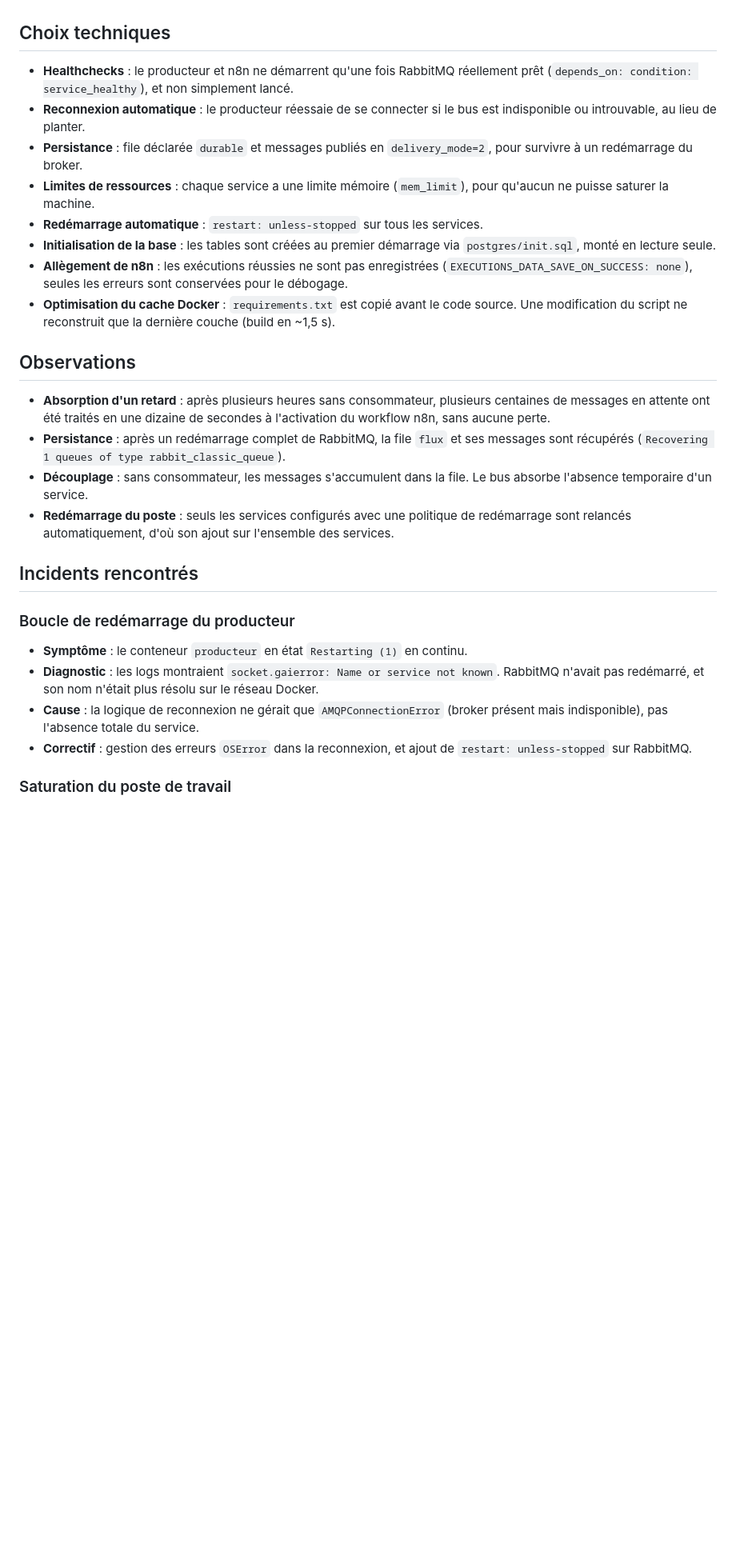
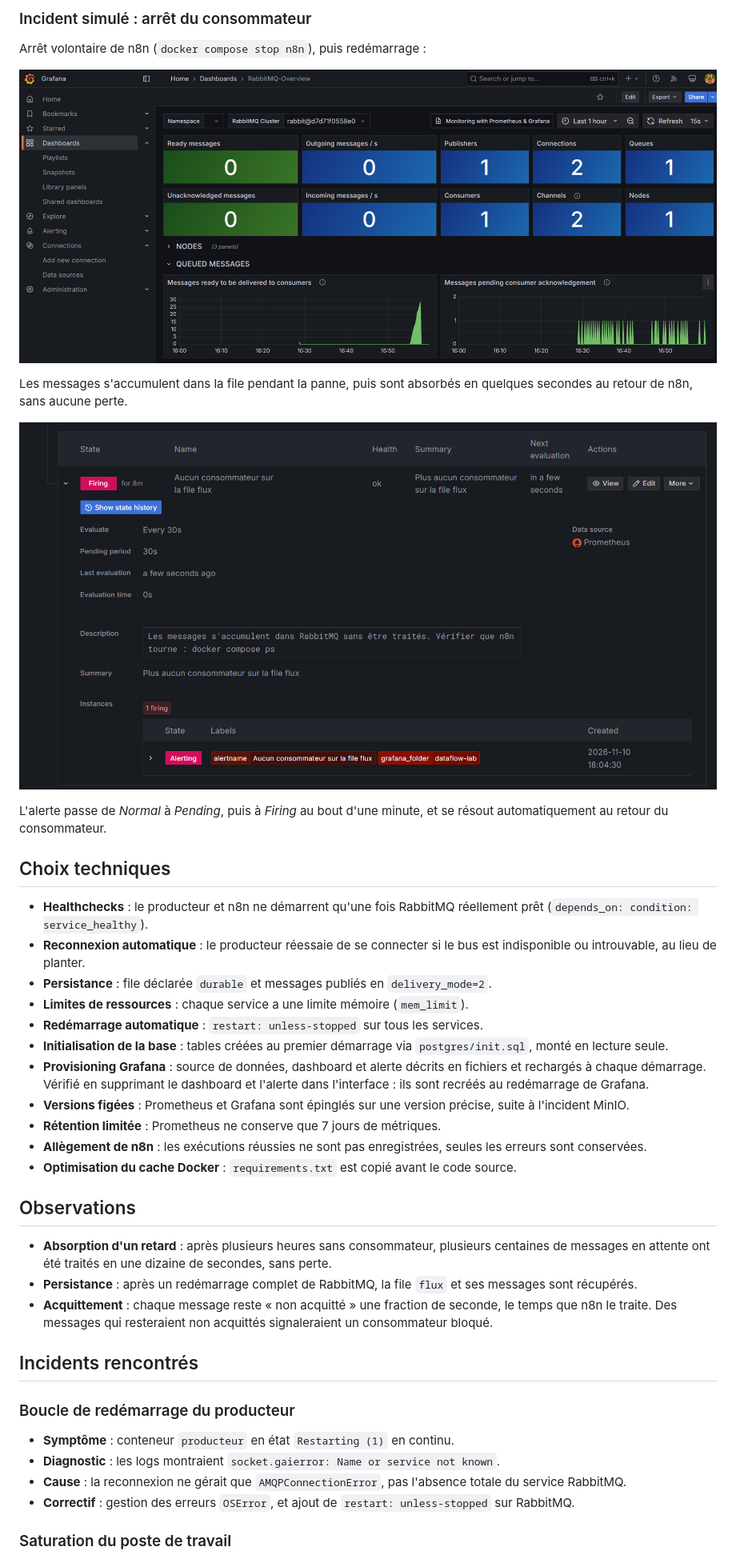
Before and after one commit to Dvxy67/dataflow-lab, a Markdown page: README.md, the part around one of its changes. Shown at 80% size. GitHub-like rendering; pictures changed too: docs/alerte-firing.png (added), docs/incident-consommateur.png (added); blank space fills up the shorter version.

Commit message:
Étape 3 : supervision Prometheus + Grafana, alerte et provisioning, README

```diff
--- a/README.md
+++ b/README.md
@@ -124,30 +129,43 @@ Le workflow est versionné dans `n8n/workflow-routage.json` (sans aucun secret :
+### Incident simulé : arrêt du consommateur
+
+Arrêt volontaire de n8n (`docker compose stop n8n`), puis redémarrage :
+
+![Messages en attente pendant l'arrêt du consommateur](docs/incident-consommateur.png)
+
+Les messages s'accumulent dans la file pendant la panne, puis sont absorbés en quelques secondes au retour de n8n, sans aucune perte.
+
+![Alerte déclenchée](docs/alerte-firing.png)
+
+L'alerte passe de *Normal* à *Pending*, puis à *Firing* au bout d'une minute, et se résout automatiquement au retour du consommateur.
 
 ## Choix techniques
 
-- **Healthchecks** : le producteur et n8n ne démarrent qu'une fois RabbitMQ réellement prêt (`depends_on: condition: service_healthy`), et non simplement lancé.
+- **Healthchecks** : le producteur et n8n ne démarrent qu'une fois RabbitMQ réellement prêt (`depends_on: condition: service_healthy`).
 - **Reconnexion automatique** : le producteur réessaie de se connecter si le bus est indisponible ou introuvable, au lieu de planter.
-- **Persistance** : file déclarée `durable` et messages publiés en `delivery_mode=2`, pour survivre à un redémarrage du broker.
-- **Limites de ressources** : chaque service a une limite mémoire (`mem_limit`), pour qu'aucun ne puisse saturer la machine.
+- **Persistance** : file déclarée `durable` et messages publiés en `delivery_mode=2`.
+- **Limites de ressources** : chaque service a une limite mémoire (`mem_limit`).
 - **Redémarrage automatique** : `restart: unless-stopped` sur tous les services.
-- **Initialisation de la base** : les tables sont créées au premier démarrage via `postgres/init.sql`, monté en lecture seule.
-- **Allègement de n8n** : les exécutions réussies ne sont pas enregistrées (`EXECUTIONS_DATA_SAVE_ON_SUCCESS: none`), seules les erreurs sont conservées pour le débogage.
-- **Optimisation du cache Docker** : `requirements.txt` est copié avant le code source. Une modification du script ne reconstruit que la dernière couche (build en ~1,5 s).
+- **Initialisation de la base** : tables créées au premier démarrage via `postgres/init.sql`, monté en lecture seule.
+- **Provisioning Grafana** : source de données, dashboard et alerte décrits en fichiers et rechargés à chaque démarrage. Vérifié en supprimant le dashboard et l'alerte dans l'interface : ils sont recréés au redémarrage de Grafana.
+- **Versions figées** : Prometheus et Grafana sont épinglés sur une version précise, suite à l'incident MinIO.
+- **Rétention limitée** : Prometheus ne conserve que 7 jours de métriques.
+- **Allègement de n8n** : les exécutions réussies ne sont pas enregistrées, seules les erreurs sont conservées.
+- **Optimisation du cache Docker** : `requirements.txt` est copié avant le code source.
 
 ## Observations
 
-- **Absorption d'un retard** : après plusieurs heures sans consommateur, plusieurs centaines de messages en attente ont été traités en une dizaine de secondes à l'activation du workflow n8n, sans aucune perte.
-- **Persistance** : après un redémarrage complet de RabbitMQ, la file `flux` et ses messages sont récupérés (`Recovering 1 queues of type rabbit_classic_queue`).
-- **Découplage** : sans consommateur, les messages s'accumulent dans la file. Le bus absorbe l'absence temporaire d'un service.
-- **Redémarrage du poste** : seuls les services configurés avec une politique de redémarrage sont relancés automatiquement, d'où son ajout sur l'ensemble des services.
+- **Absorption d'un retard** : après plusieurs heures sans consommateur, plusieurs centaines de messages en attente ont été traités en une dizaine de secondes, sans perte.
+- **Persistance** : après un redémarrage complet de RabbitMQ, la file `flux` et ses messages sont récupérés.
+- **Acquittement** : chaque message reste « non acquitté » une fraction de seconde, le temps que n8n le traite. Des messages qui resteraient non acquittés signaleraient un consommateur bloqué.
 
 ## Incidents rencontrés
 
 ### Boucle de redémarrage du producteur
 
-- **Symptôme** : le conteneur `producteur` en état `Restarting (1)` en continu.
-- **Diagnostic** : les logs montraient `socket.gaierror: Name or service not known`. RabbitMQ n'avait pas redémarré, et son nom n'était plus résolu sur le réseau Docker.
-- **Cause** : la logique de reconnexion ne gérait que `AMQPConnectionError` (broker présent mais indisponible), pas l'absence totale du service.
-- **Correctif** : gestion des erreurs `OSError` dans la reconnexion, et ajout de `restart: unless-stopped` sur RabbitMQ.
+- **Symptôme** : conteneur `producteur` en état `Restarting (1)` en continu.
+- **Diagnostic** : les logs montraient `socket.gaierror: Name or service not known`.
+- **Cause** : la reconnexion ne gérait que `AMQPConnectionError`, pas l'absence totale du service RabbitMQ.
+- **Correctif** : gestion des erreurs `OSError`, et ajout de `restart: unless-stopped` sur RabbitMQ.
 
 ### Saturation du poste de travail
 
```
Also changed, not shown: other parts of README.md (+57 -47 lines), 7 other files.
